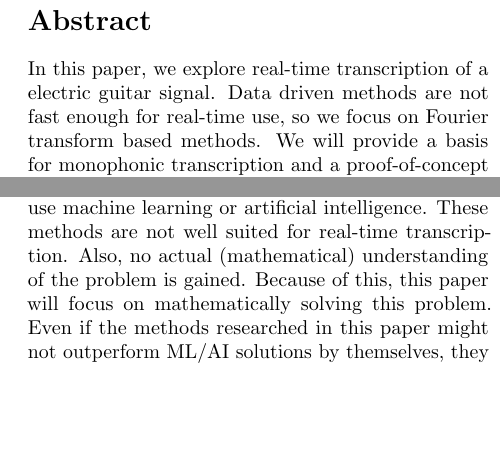
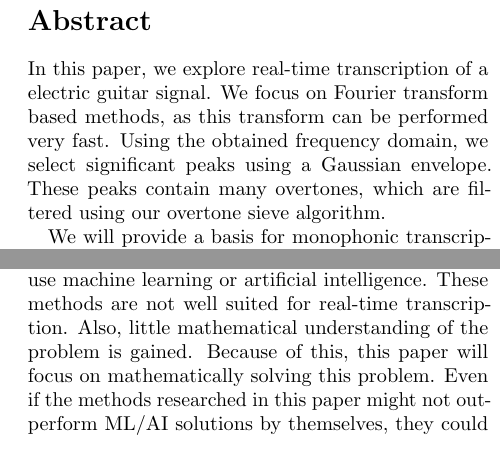
Before and after one commit to lucmans/dechord, a LaTeX document (paper.tex): two parts of the columns of page 1 of 9, joined at a grey line, cut so that both start at the same text, the shorter picture padded with empty space. Compiled offline with pdfLaTeX.

Commit message:
abstract

```diff
--- a/paper.tex
+++ b/paper.tex
@@ -36,17 +36,26 @@
 %\tableofcontents
 
 
+% Real-time too slow claim
+% Why Fourier and not other transforms
+% More specific about contributions and goals
 \section*{Abstract}
-In this paper, we explore real-time transcription of a electric guitar signal. Data driven methods are not fast enough for real-time use, so we focus on Fourier transform based methods. We will provide a basis for monophonic transcription and a proof-of-concept algorithm for polyphonic transcription. The goal of this paper is to give an overview of the problems when trying to solve this problem and to provide an implementation in which different methods can be tested.
+In this paper, we explore real-time transcription of a electric guitar signal. We focus on Fourier transform based methods, as this transform can be performed very fast. Using the obtained frequency domain, we select significant peaks using a Gaussian envelope. These peaks contain many overtones, which are filtered using our overtone sieve algorithm.
+
+We will provide a basis for monophonic transcription and a proof-of-concept algorithm for polyphonic transcription. The goal of this paper is to give an overview of the problems when trying to solve this problem and to provide an implementation in which different methods can be tested.
 % In the field of automatic music transcription (AMT), data driven methods such as artificial intelligence and machine learning are becoming more popular by the year. This is especially true for multi-pitch estimation (also known as multiple $f_0$ estimation). Even though the results are getting better every year, little understanding of the problem is gained. The few papers which use mathematical models to solve this problem, do not publish their code which makes it difficult to build upon.
 
 % In this paper, we will present an extensible pitch estimation system along with a harmonic sieve algorithm which can perform basic multi-pitch estimation. This system can be used as basis for further research of the individual components.
 
 
+% Simple -> specific
+% Might not outperform -> positiever verwoorden (kan gewoon gebruikt worden)
+% Ipv speculatief (kan alles of niks/misschien), gewoon aangeven wat het wel of niet kan
+% benadrukken dat er weinig nieuws is, maar combinatie is van bestaande dingen
 \section{Introduction}
 Automatic Music Transcription (AMT) is a field of study which tries to convert acoustic recordings into some form of (digital) music notation~\cite{survey1}. This task can be divided into two subproblems: pitch estimation and onset detection~\cite{survey2}. Instead of trying to convert a song into music notation, this paper will focus on translating a guitar signal into a set of played notes in real-time. This problem is very similar to AMT, as both require pitch estimation and onset/offset detection, however, we also have take latency into account.
 
-Single pitch estimation can be accurately performed using simple mathematical models~\cite{mono}. Multi pitch estimation is much harder as harmonic overtones are difficult to differentiate from the fundamental frequency~\cite{oud}. Because of this, most recent methods use machine learning or artificial intelligence. These methods are not well suited for real-time transcription. Also, no actual (mathematical) understanding of the problem is gained. Because of this, this paper will focus on mathematically solving this problem. Even if the methods researched in this paper might not outperform ML/AI solutions by themselves, they could be used to filter the input data for the ML/AI approaches. This might in turn improve the results of the AI/ML methods significantly.
+Single pitch estimation can be accurately performed using simple mathematical models~\cite{mono}. Multi pitch estimation is much harder as harmonic overtones are difficult to differentiate from the fundamental frequency~\cite{oud}. Because of this, most recent methods use machine learning or artificial intelligence. These methods are not well suited for real-time transcription. Also, little mathematical understanding of the problem is gained. Because of this, this paper will focus on mathematically solving this problem. Even if the methods researched in this paper might not outperform ML/AI solutions by themselves, they could be used to filter the input data for the ML/AI approaches. This might in turn improve the results of the AI/ML methods significantly.
 
-Pitch estimation can be divided into a few subproblems. If a paper focusses on one of these subproblems, it also has to solve the other subproblems in order to test the system. Most papers do not publish their source code, which makes building upon other's work difficult. It also limits the research of the interaction between different solutions for the different subproblems. Because of this, we provide a framework in which can be built upon, as the implementation of a subproblem can easily be interchanged with another. The code can be found at "\url{github.com/lucmans/dechord}".
+Pitch estimation can be divided into a few subproblems. If a paper focuses on one of these subproblems, it also has to solve the other subproblems in order to test the system. Most papers do not publish their source code, which makes building upon other's work difficult. It also limits the research of the interaction between different solutions for the different subproblems. Because of this, we provide a framework in which can be built upon, as the implementation of a subproblem can easily be interchanged with another. The code can be found at "\url{github.com/lucmans/dechord}".
 
```
Also changed, not shown: paper.pdf, paper.tex (2 more changed lines), 1 other file.
